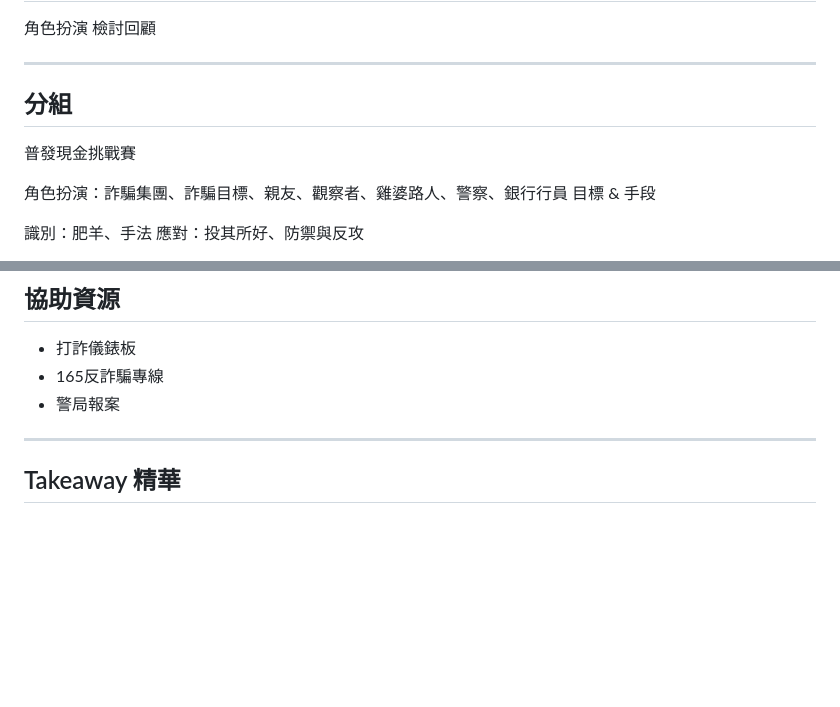
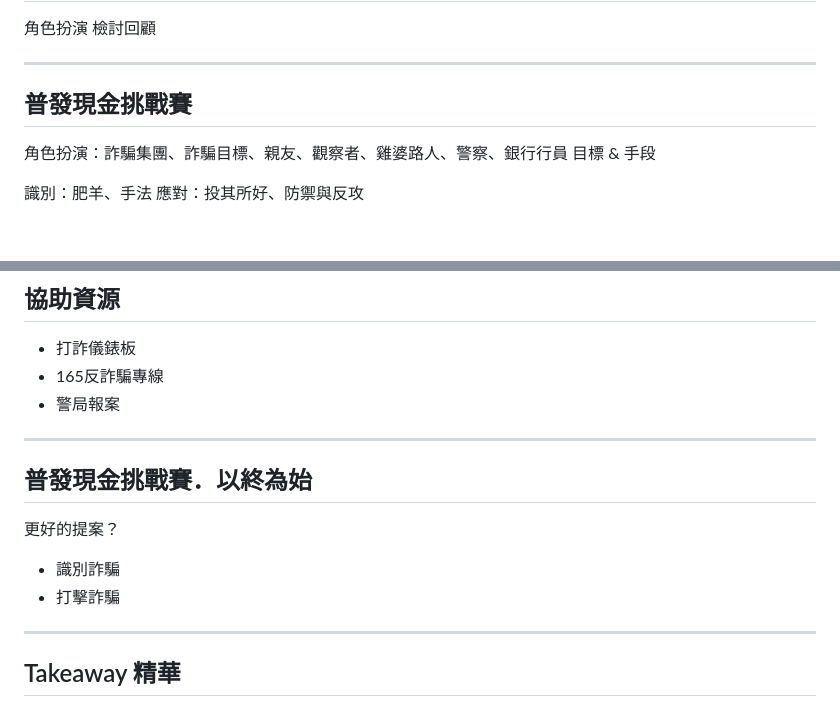
Before and after one commit to iunn-sh/frauds-and-how-to-prevent-them, a Markdown page: presentation.md, 2 parts joined by grey strips. Drawn GitHub-style; blank space fills up the shorter version.

Commit message:
add group discussion

```diff
--- a/presentation.md
+++ b/presentation.md
@@ -82,9 +82,7 @@ Frauds and How to Prevent Them
 
 ---
 
-## 分組
-
-普發現金挑戰賽
+## 普發現金挑戰賽
 
 角色扮演：詐騙集團、詐騙目標、親友、觀察者、雞婆路人、警察、銀行行員
 目標 & 手段
@@ -137,6 +135,14 @@ twist - challenge accepted
 - 打詐儀錶板
 - 165反詐騙專線
 - 警局報案
+
+---
+
+## 普發現金挑戰賽．以終為始
+
+更好的提案？
+- 識別詐騙
+- 打擊詐騙
 
 ---
 
```
